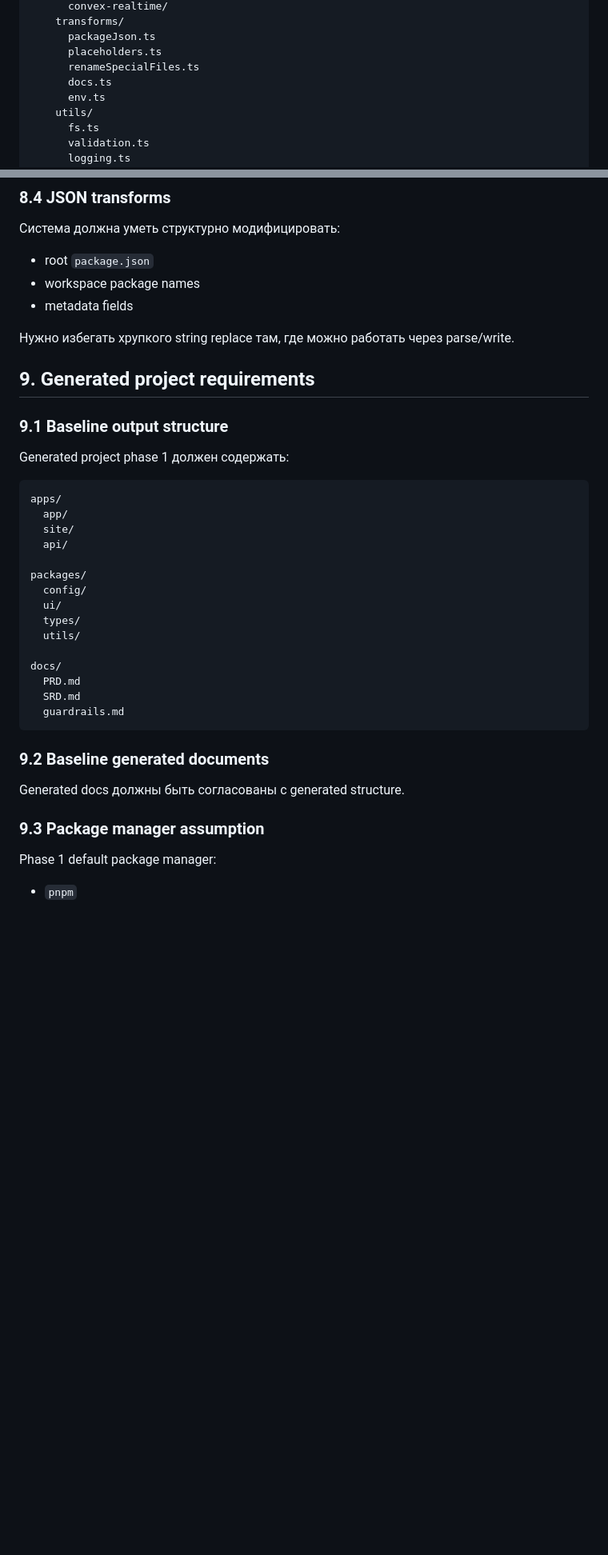
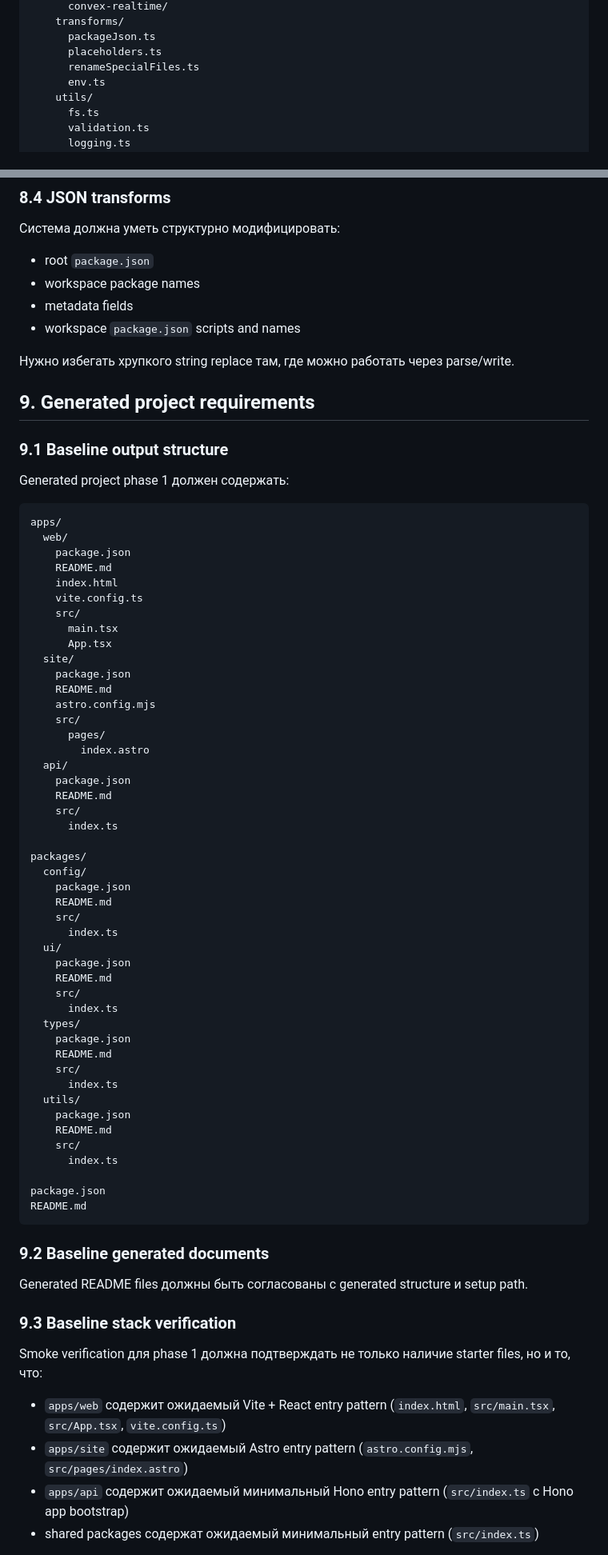
Before and after one commit to ivan-gerasimov-1/create-lv48-app, a Markdown page: docs/SRD.md, 2 parts joined by grey strips. Shown at 80% size. GitHub-like rendering; blank space fills up the shorter version.

````diff
--- a/docs/SRD.md
+++ b/docs/SRD.md
@@ -79,7 +79,6 @@ create-lv48-app/
       packageJson.ts
       placeholders.ts
       renameSpecialFiles.ts
-      docs.ts
       env.ts
     utils/
       fs.ts
@@ -221,6 +245,7 @@ CLI должен уметь спрашивать:
 - root `package.json`
 - workspace package names
 - metadata fields
+- workspace `package.json` scripts and names
 
 Нужно избегать хрупкого string replace там, где можно работать через parse/write.
 
@@ -232,29 +257,63 @@ Generated project phase 1 должен содержать:
 
 ```txt
 apps/
-  app/
+  web/
+    package.json
+    README.md
+    index.html
+    vite.config.ts
+    src/
+      main.tsx
+      App.tsx
   site/
+    package.json
+    README.md
+    astro.config.mjs
+    src/
+      pages/
+        index.astro
   api/
+    package.json
+    README.md
+    src/
+      index.ts
 
 packages/
   config/
+    package.json
+    README.md
+    src/
+      index.ts
   ui/
+    package.json
+    README.md
+    src/
+      index.ts
   types/
+    package.json
+    README.md
+    src/
+      index.ts
   utils/
+    package.json
+    README.md
+    src/
+      index.ts
 
-docs/
-  PRD.md
-  SRD.md
-  guardrails.md
+package.json
+README.md
 ```
 
 ### 9.2 Baseline generated documents
 
-Generated docs должны быть согласованы с generated structure.
+Generated README files должны быть согласованы с generated structure и setup path.
 
-### 9.3 Package manager assumption
+### 9.3 Baseline stack verification
 
-Phase 1 default package manager:
+Smoke verification для phase 1 должна подтверждать не только наличие starter files, но и то, что:
 
-- `pnpm`
+- `apps/web` содержит ожидаемый Vite + React entry pattern (`index.html`, `src/main.tsx`, `src/App.tsx`, `vite.config.ts`)
+- `apps/site` содержит ожидаемый Astro entry pattern (`astro.config.mjs`, `src/pages/index.astro`)
+- `apps/api` содержит ожидаемый минимальный Hono entry pattern (`src/index.ts` с Hono app bootstrap)
+- shared packages содержат ожидаемый минимальный entry pattern (`src/index.ts`)
 
````
Also changed, not shown: other parts of docs/SRD.md (+61 -29 lines), docs/PRD.md (+24 -23 lines).
